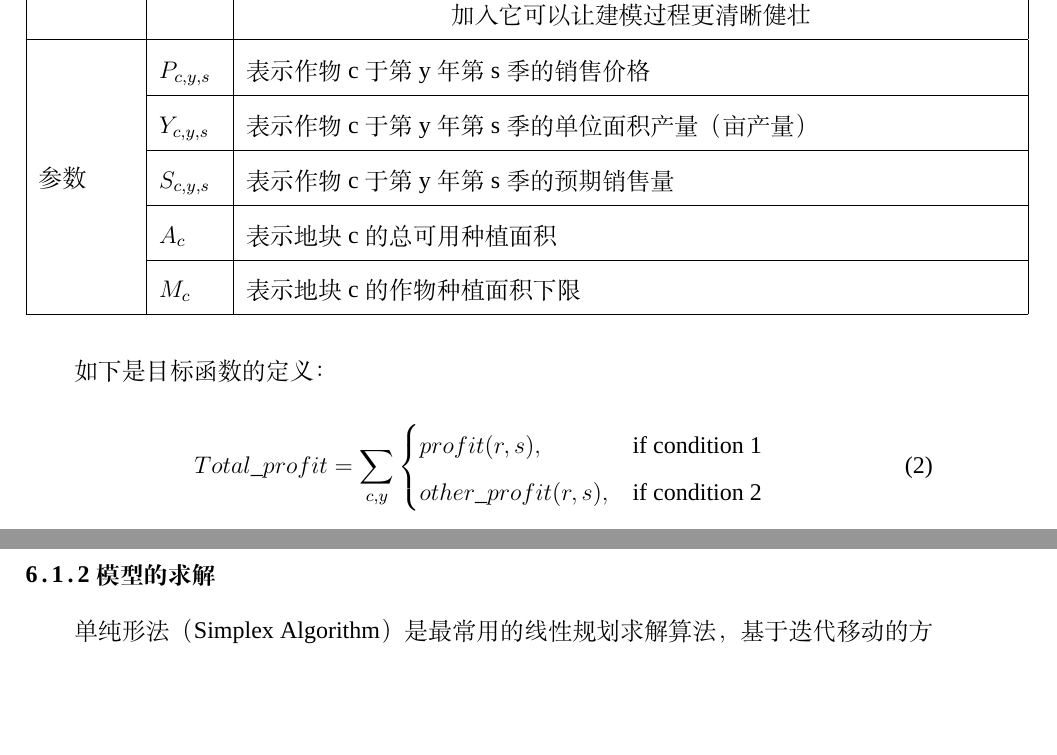
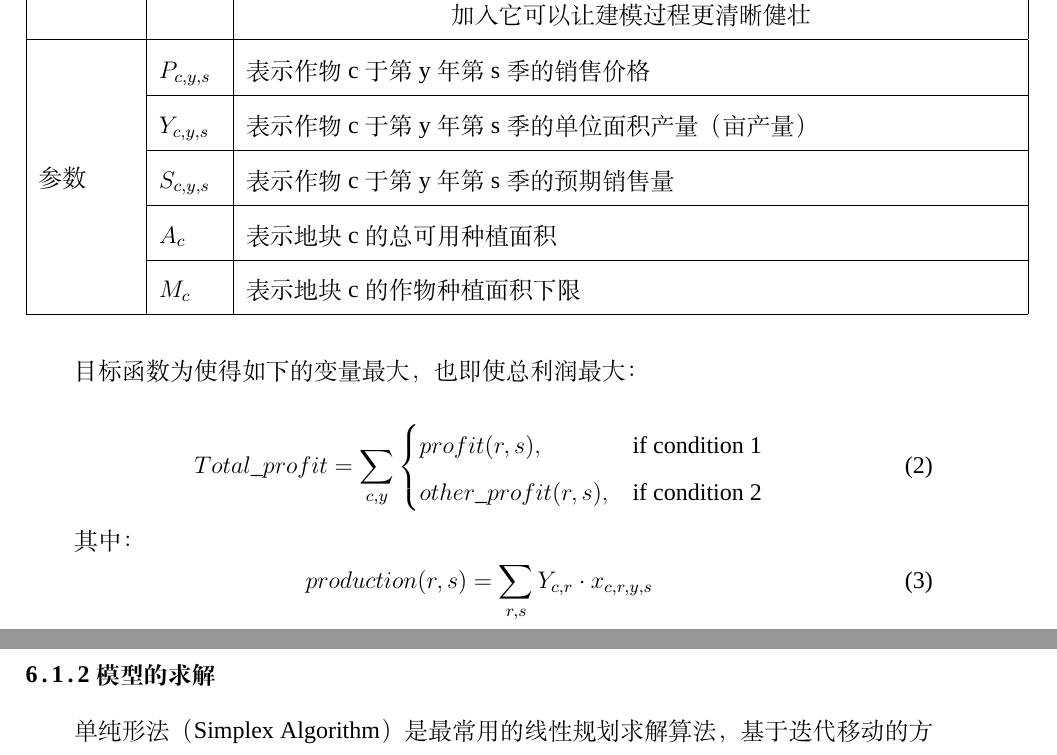
Before and after one commit to dywsy21/Maths_Modeling_2024, a LaTeX thesis (Essay/1.tex): two parts of pages 7 and 8 of 8, joined at a grey line, cut so that both start at the same text, the shorter picture padded with empty space. Compiled offline with XeLaTeX; a missing font is replaced by an installed copy or a similar font.

Commit message:
revising 模型的建立

```diff
--- a/Essay/1.tex
+++ b/Essay/1.tex
@@ -112,7 +112,7 @@ src/utils/attachment1\_format\_optimization/main.py中详细记录了优化附
     \end{tabular}
 \end{table}
 
-如下是目标函数的定义：\newline
+目标函数为使得如下的变量最大，也即使总利润最大：\newline
 \begin{equation}
     Total\_profit = \sum_{c, y} \begin{cases}
     profit(r, s), & \text{if condition 1} \\
@@ -120,7 +120,10 @@ src/utils/attachment1\_format\_optimization/main.py中详细记录了优化附
     \end{cases}
 \end{equation}
 
-
+其中：
+\begin{equation}
+    production(r, s) = \sum_{r, s} Y_{c,r} \cdot x_{c,r,y,s}
+\end{equation}
 
 \subsubsection{模型的求解}
 单纯形法（Simplex Algorithm）是最常用的线性规划求解算法，基于迭代移动的方法，在可行解的顶点之间跳跃，直到找到最优解。它适用于线性规划问题，并且非常有效。
```
Also changed, not shown: Essay/1.pdf, 2 other files.
